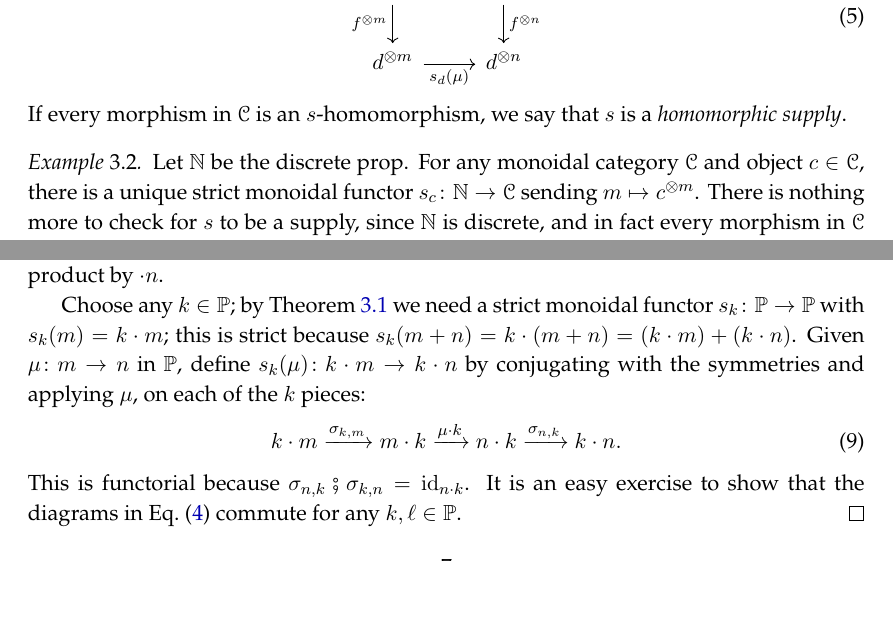
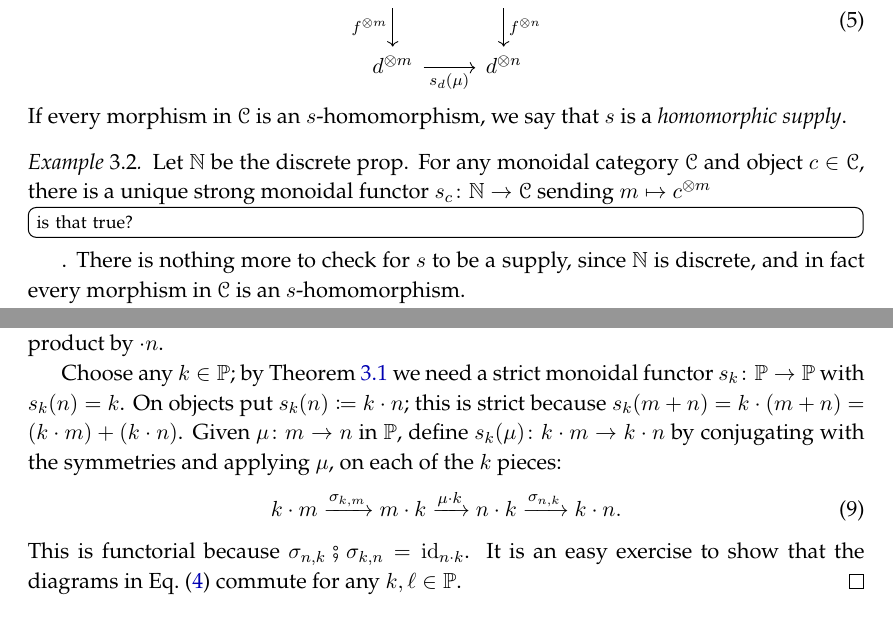
Before and after one commit to Bost/supply, a LaTeX book (supply.tex): two parts of pages 6 and 7 of 16, joined at a grey line, cut so that both start at the same text, the shorter picture padded with empty space. Compiled offline with pdfLaTeX.

```diff
--- a/supply.tex
+++ b/supply.tex
@@ -589,7 +589,7 @@
 \end{definition}
 
 \begin{example}\label{ex.supply_ids}
-Let $\nn$ be the discrete prop. For any monoidal category $\cat{C}$ and object $c\in\cat{C}$, there is a unique strict monoidal functor $s_c\colon\nn\to\cat{C}$ sending $m\mapsto c\tpow{m}$. There is nothing more to check for $s$ to be a supply, since $\nn$ is discrete, and in fact every morphism in $\cat{C}$ is an $s$-homomorphism.
+Let $\nn$ be the discrete prop. For any monoidal category $\cat{C}$ and object $c\in\cat{C}$, there is a unique strong monoidal functor $s_c\colon\nn\to\cat{C}$ sending $m\mapsto c\tpow{m}$ \todo{is that true?}. There is nothing more to check for $s$ to be a supply, since $\nn$ is discrete, and in fact every morphism in $\cat{C}$ is an $s$-homomorphism.
 
 One might say that every symmetric monoidal category $\cat{C}$ \emph{supplies identities}, and every morphism in $\cat{C}$ is a homomorphism for identities.
 \end{example}
@@ -764,7 +764,7 @@
 \begin{proof}
 The monoidal product in a prop is denoted $+$; we denote the $n$-fold monoidal product by $\cdot n$.
 
-Choose any $k\in\pp$; by \cref{def.supply} we need a strict monoidal functor $s_k\colon\pp\to\pp$ with $s_k(m)=k\cdot m$; this is strict because $s_k(m+n)=k\cdot(m+n)=(k\cdot m)+(k\cdot n)$. Given $\mu\colon m\to n$ in $\pp$, define $s_k(\mu)\colon k\cdot m\to k\cdot n$ by conjugating with the symmetries and applying $\mu$, on each of the $k$ pieces:
+Choose any $k\in\pp$; by \cref{def.supply} we need a strict monoidal functor $s_k\colon\pp\to\pp$ with $s_k(n)=k$. On objects put $s_k(n)\coloneqq k\cdot n$; this is strict because $s_k(m+n)=k\cdot(m+n)=(k\cdot m)+(k\cdot n)$. Given $\mu\colon m\to n$ in $\pp$, define $s_k(\mu)\colon k\cdot m\to k\cdot n$ by conjugating with the symmetries and applying $\mu$, on each of the $k$ pieces:
 \begin{equation}\label{eqn.conjugation}
 	k\cdot m\To{\sigma_{k,m}}
 	m\cdot k\To{\mu\cdot k}
```
